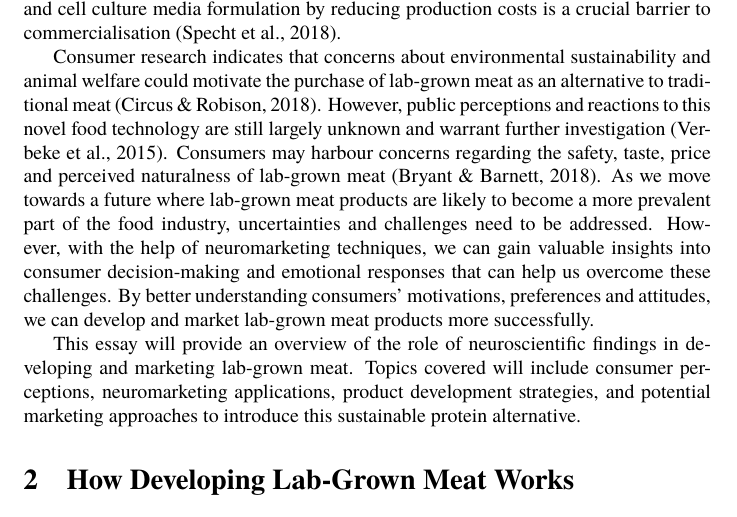
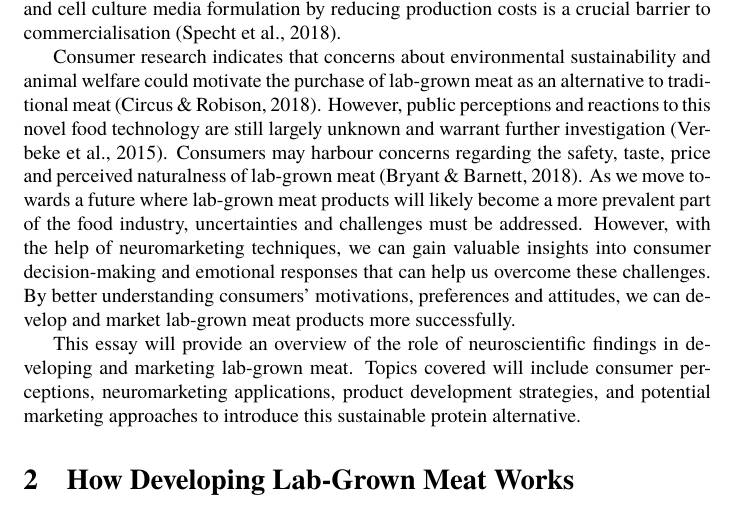
Before and after one commit to danburonline/public-writings, a LaTeX paper (03_essays/2023/08_essay/essay.tex): part of page 4 of 12, cut so that both start at the same text. Compiled offline with pdfLaTeX.

Commit message:
Slight text adjustment

```diff
--- a/03_essays/2023/08_essay/essay.tex
+++ b/03_essays/2023/08_essay/essay.tex
@@ -121,7 +121,7 @@
   % TODO Add a figure (e.g. from Mosa Meat)
   Laboratory-grown meat offers a promising solution to address these issues associated with industrial animal agriculture. It involves growing animal cells in a culture medium rich in nutrients, encouraging them to proliferate and differentiate into muscle and fat tissues \citep{datar_possibilities_2010}, exemplarily shown in Figure XYZ. This emerging technology enables meat production without animal slaughter and with substantially lower greenhouse gas emissions land and water use compared to conventional methods \citep{tuomisto_environmental_2011}. However, optimising bioreactor design and cell culture media formulation by reducing production costs is a crucial barrier to commercialisation \citep{specht_opportunities_2018}.
 
-  Consumer research indicates that concerns about environmental sustainability and animal welfare could motivate the purchase of lab-grown meat as an alternative to traditional meat \citep{circus_exploring_2018}. However, public perceptions and reactions to this novel food technology are still largely unknown and warrant further investigation \citep{verbeke_would_2015}. Consumers may harbour concerns regarding the safety, taste, price and perceived naturalness of lab-grown meat \citep{bryant_consumer_2018}. As we move towards a future where lab-grown meat products are likely to become a more prevalent part of the food industry, uncertainties and challenges need to be addressed. However, with the help of neuromarketing techniques, we can gain valuable insights into consumer decision-making and emotional responses that can help us overcome these challenges. By better understanding consumers’ motivations, preferences and attitudes, we can develop and market lab-grown meat products more successfully.
+  Consumer research indicates that concerns about environmental sustainability and animal welfare could motivate the purchase of lab-grown meat as an alternative to traditional meat \citep{circus_exploring_2018}. However, public perceptions and reactions to this novel food technology are still largely unknown and warrant further investigation \citep{verbeke_would_2015}. Consumers may harbour concerns regarding the safety, taste, price and perceived naturalness of lab-grown meat \citep{bryant_consumer_2018}. As we move towards a future where lab-grown meat products will likely become a more prevalent part of the food industry, uncertainties and challenges must be addressed. However, with the help of neuromarketing techniques, we can gain valuable insights into consumer decision-making and emotional responses that can help us overcome these challenges. By better understanding consumers’ motivations, preferences and attitudes, we can develop and market lab-grown meat products more successfully.
 
   This essay will provide an overview of the role of neuroscientific findings in developing and marketing lab-grown meat. Topics covered will include consumer perceptions, neuromarketing applications, product development strategies, and potential marketing approaches to introduce this sustainable protein alternative.
 
```
Also changed, not shown: 03_essays/2023/08_essay/essay.pdf.
